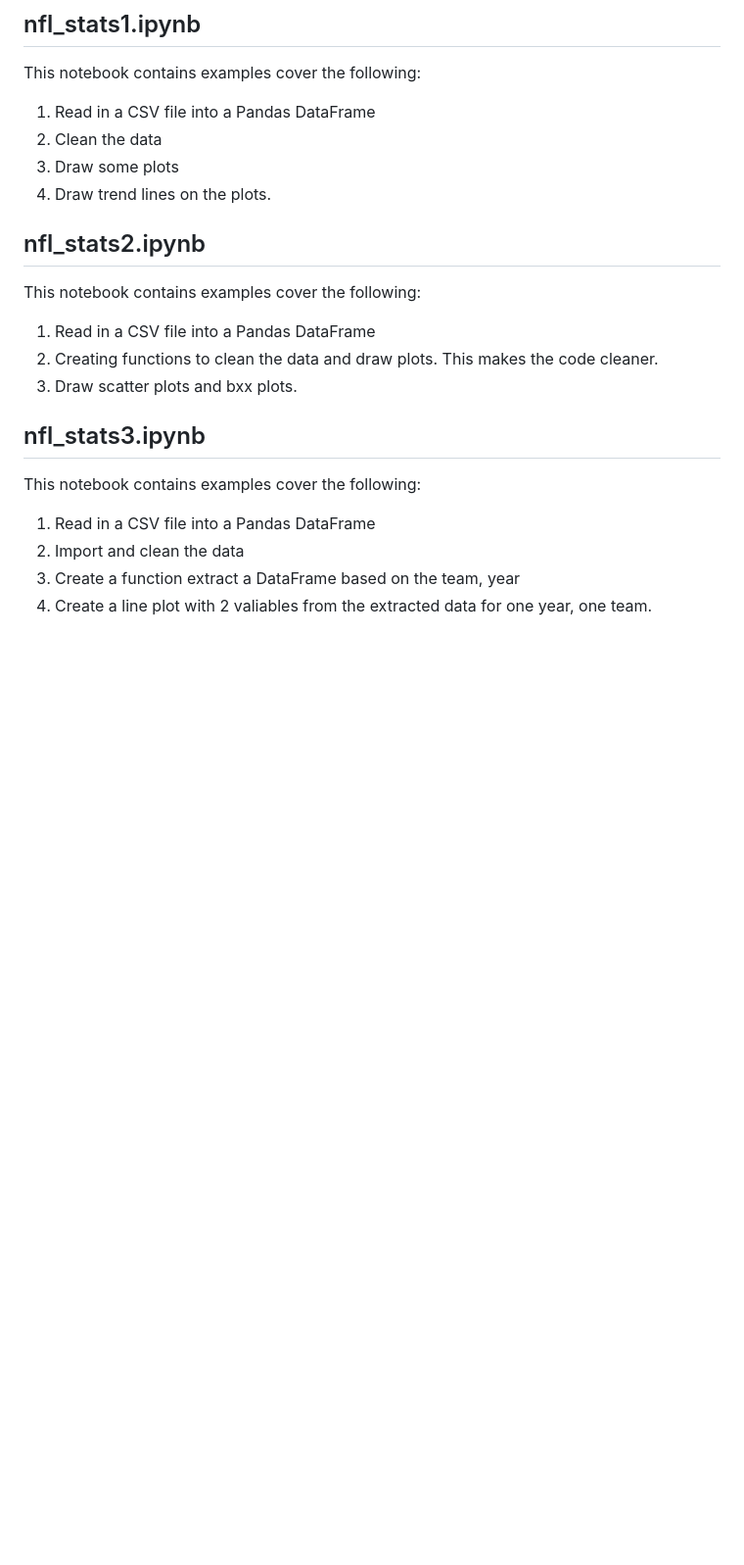
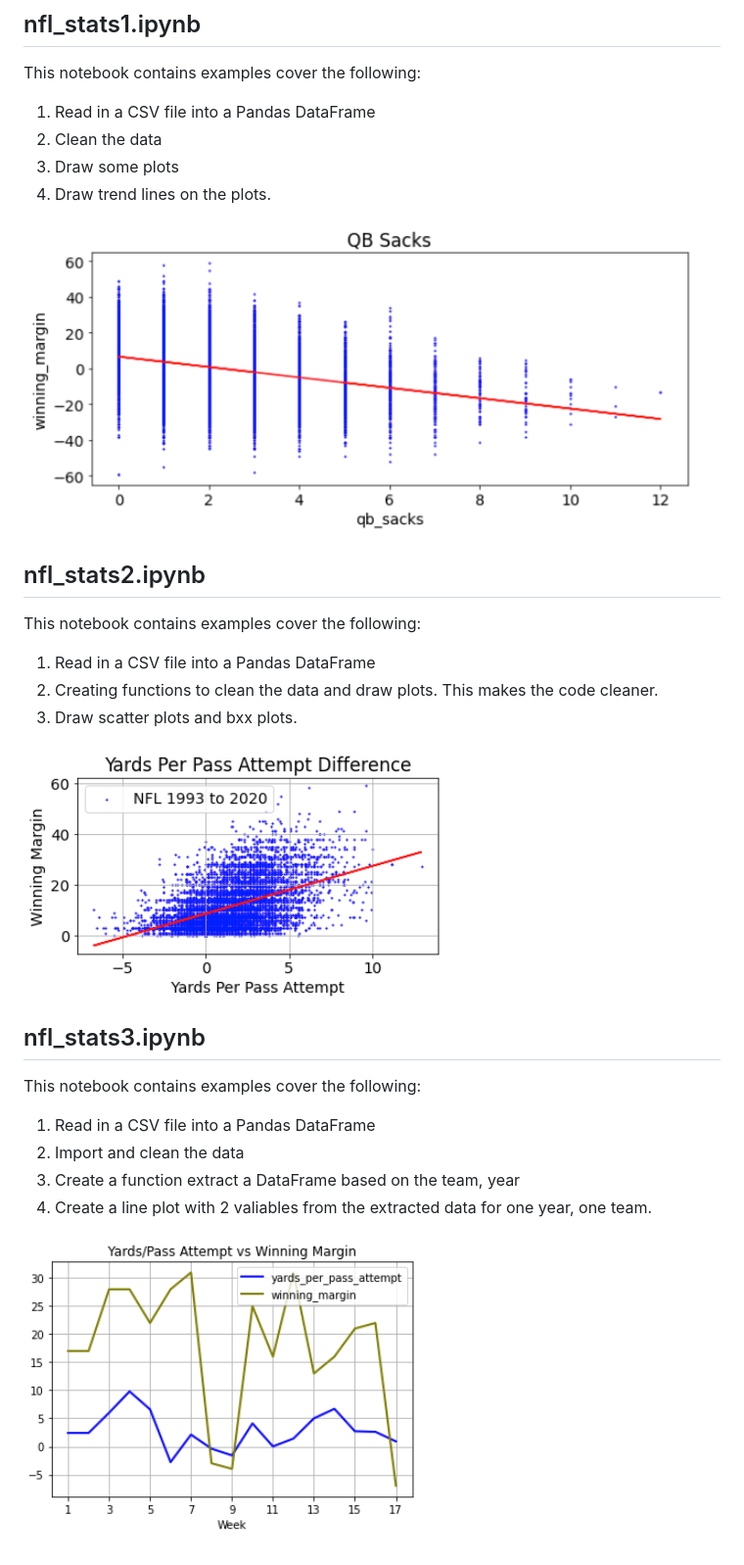
Before and after one commit to jrseti/dataviz, a Markdown page: README.md, the part around the change printed below. Shown: that part at 98% size. Rendered like a GitHub page; pictures changed too: Images/nfl_stats1_qbsacks.png (added), Images/nfl_stats2_yppa.png (added), Images/nfl_stats3_yvw.png (added); blank space fills up the shorter version.

Commit message:
Added plot images to README

```diff
--- a/README.md
+++ b/README.md
@@ -27,6 +29,8 @@ This notebook contains examples cover the following:
 3. Draw some plots
 4. Draw trend lines on the plots.
 
+![NFL QB Sacks](Images/nfl_stats1_qbsacks.png)
+
 ## nfl_stats2.ipynb
 
 This notebook contains examples cover the following:
@@ -34,6 +38,8 @@ This notebook contains examples cover the following:
 1. Read in a CSV file into a Pandas DataFrame
 2. Creating functions to clean the data and draw plots. This makes the code cleaner.
 3. Draw scatter plots and bxx plots.
+
+ ![NFL Yards Per Pass Attempt Difference](Images/nfl_stats2_yppa.png)
 
 ## nfl_stats3.ipynb
 
@@ -43,3 +49,5 @@ This notebook contains examples cover the following:
 2. Import and clean the data
 3. Create a function extract a DataFrame based on the team, year
 4. Create a line plot with 2 valiables from the extracted data for one year, one team.
+
+ ![NFL Yards Per Pass Attempt Differenc vs Winning Margin](Images/nfl_stats3_yvw.png)
```
Also changed, not shown: other parts of README.md (+3 -1 lines), Images/nfl_stats1_total_rushing.png (added), 3 other files.
